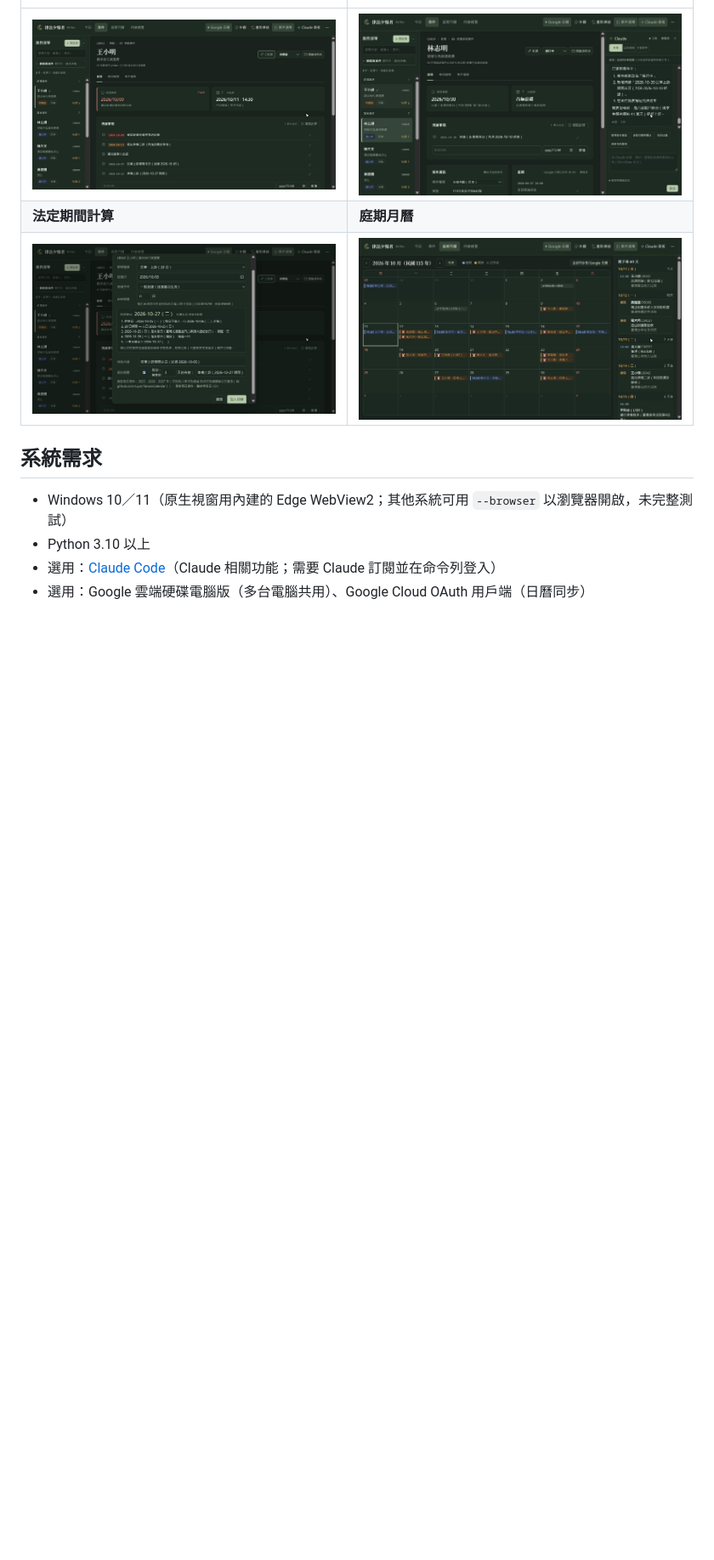
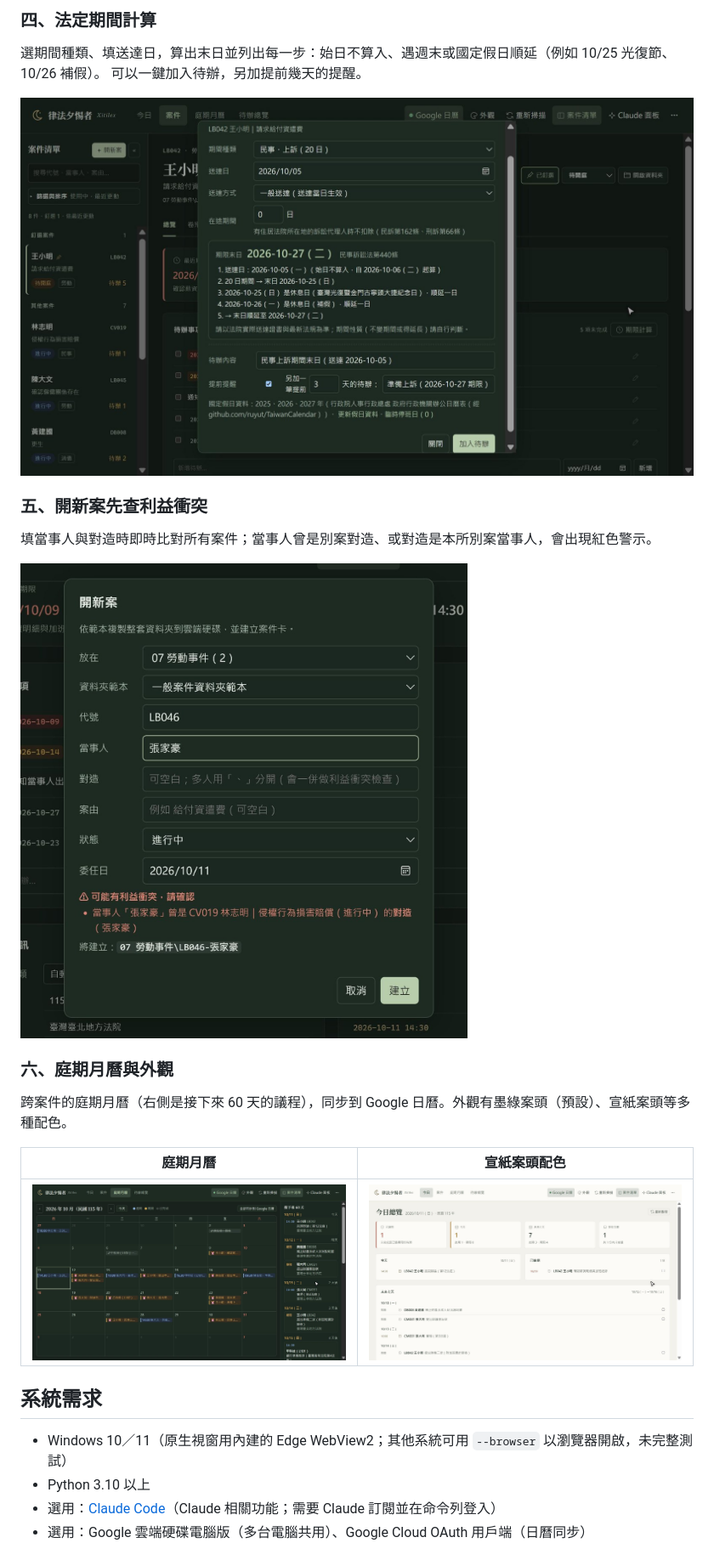
Before and after one commit to ulysses5976/Xitilex, a Markdown page: README.md, the part around one of its changes. Shown at 85% size. GitHub-like rendering; pictures changed too: docs/images/conflict.jpg (added); blank space fills up the shorter version.

Commit message:
介紹頁：加入操作畫面說明與截圖
Co-Authored-By: Claude Opus 5.5 <noreply@anthropic.com>

```diff
--- a/README.md
+++ b/README.md
@@ -40,7 +67,23 @@
+### 四、法定期間計算
+
+選期間種類、填送達日，算出末日並列出每一步：始日不算入、遇週末或國定假日順延（例如 10/25 光復節、10/26 補假）。
+可以一鍵加入待辦，另加提前幾天的提醒。
+
+![法定期間計算](docs/images/deadline.jpg)
+
+### 五、開新案先查利益衝突
+
+填當事人與對造時即時比對所有案件；當事人曾是別案對造、或對造是本所別案當事人，會出現紅色警示。
+
+![利益衝突警示](docs/images/conflict.jpg)
+
+### 六、庭期月曆與外觀
+
+跨案件的庭期月曆（右側是接下來 60 天的議程），同步到 Google 日曆。外觀有墨綠案頭（預設）、宣紙案頭等多種配色。
+
+| 庭期月曆 | 宣紙案頭配色 |
 |---|---|
-| ![案件頁](docs/images/case.jpg) | ![Claude](docs/images/claude.jpg) |
-| **法定期間計算** | **庭期月曆** |
-| ![法定期間計算](docs/images/deadline.jpg) | ![庭期月曆](docs/images/calendar.jpg) |
+| ![庭期月曆](docs/images/calendar.jpg) | ![宣紙案頭](docs/images/today-paper.jpg) |
 
 ## 系統需求
 
```
Also changed, not shown: other parts of README.md (+28 -1 lines), README.en.md (+10 -0 lines), docs/images/inbox.jpg (added), docs/images/inline-edit.jpg (added).
